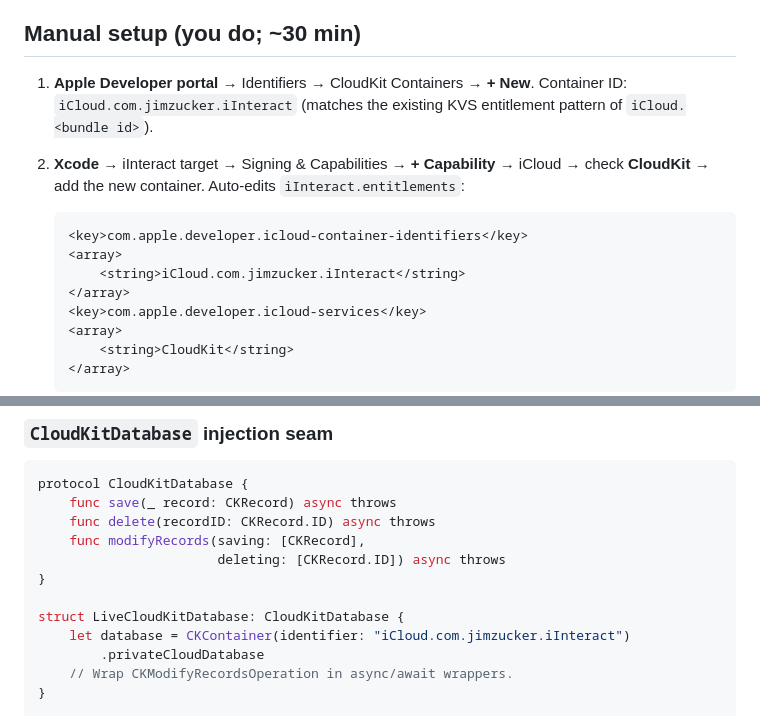
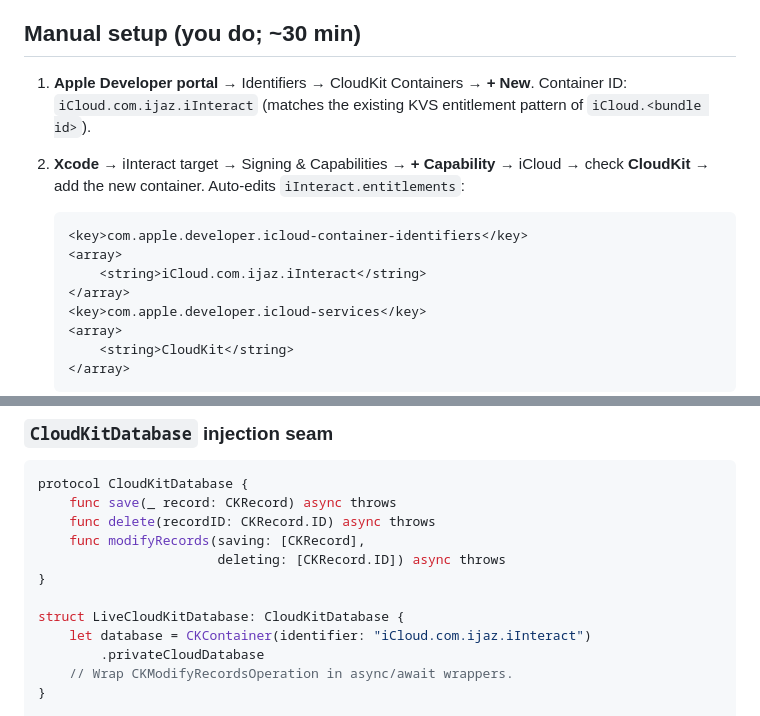
Before and after one commit to jimzucker/iinteract, a Markdown page: docs/CLOUDKIT_V3.1.1_PLAN.md, 2 parts joined by grey strips. Rendered like a GitHub page.

Commit message:
Fix CloudKit container ID — use the actual bundle prefix com.ijaz
The plan docs guessed iCloud.com.jimzucker.iInteract from the
author's GitHub handle. The real bundle ID per the Xcode project is
com.ijaz.iInteract, so the container ID following Apple's convention
of iCloud.<bundle id> is iCloud.com.ijaz.iInteract.

Co-Authored-By: Claude Opus 4.7 (1M context) <noreply@anthropic.com>

````diff
--- a/docs/CLOUDKIT_V3.1.1_PLAN.md
+++ b/docs/CLOUDKIT_V3.1.1_PLAN.md
@@ -7,7 +7,7 @@ See `docs/CLOUDKIT_MIGRATION.md` for the higher-level design.
 ## Manual setup (you do; ~30 min)
 
 1. **Apple Developer portal** → Identifiers → CloudKit Containers →
-   **+ New**. Container ID: `iCloud.com.jimzucker.iInteract` (matches
+   **+ New**. Container ID: `iCloud.com.ijaz.iInteract` (matches
    the existing KVS entitlement pattern of `iCloud.<bundle id>`).
 2. **Xcode** → iInteract target → Signing & Capabilities → **+
    Capability** → iCloud → check **CloudKit** → add the new container.
@@ -16,7 +16,7 @@ See `docs/CLOUDKIT_MIGRATION.md` for the higher-level design.
    ```xml
    <key>com.apple.developer.icloud-container-identifiers</key>
    <array>
-       <string>iCloud.com.jimzucker.iInteract</string>
+       <string>iCloud.com.ijaz.iInteract</string>
    </array>
    <key>com.apple.developer.icloud-services</key>
    <array>
@@ -151,7 +151,7 @@ protocol CloudKitDatabase {
 }
 
 struct LiveCloudKitDatabase: CloudKitDatabase {
-    let database = CKContainer(identifier: "iCloud.com.jimzucker.iInteract")
+    let database = CKContainer(identifier: "iCloud.com.ijaz.iInteract")
         .privateCloudDatabase
     // Wrap CKModifyRecordsOperation in async/await wrappers.
 }
````
Also changed, not shown: docs/CLOUDKIT_MIGRATION.md (+1 -1 lines).
